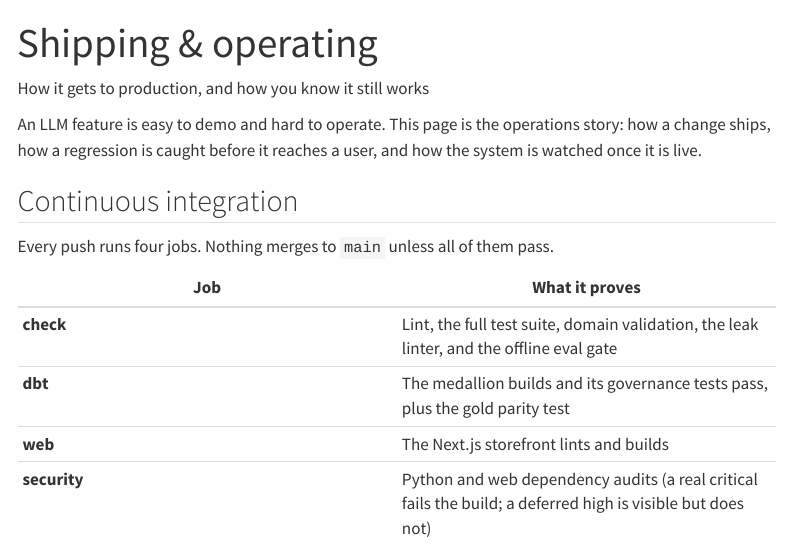
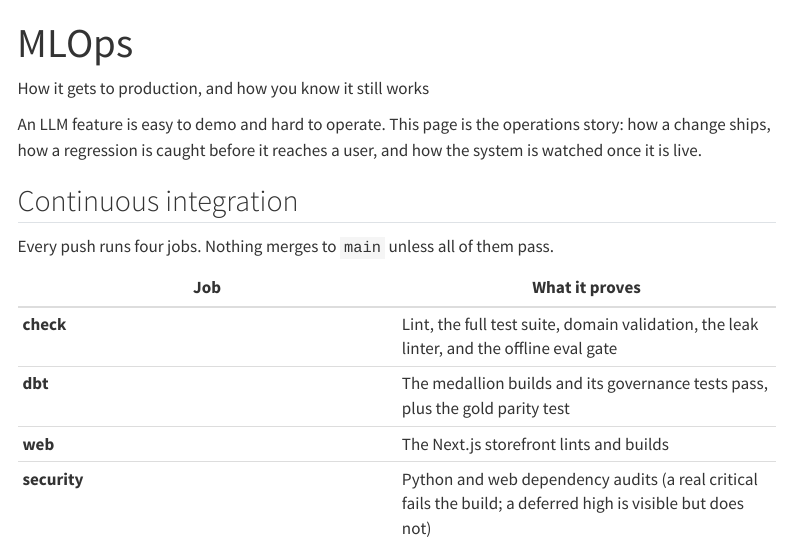
Before and after one commit to hoomanesteki/agentic-rag-knowledge-ai-platform, a Quarto document (showcase/mlops.qmd): the page in a window 1100 px wide, from its top. Rendered offline with R 4.5, knitr and Pandoc in place of Quarto, with nearby package versions; menus at the side of the page are left out.

Commit message:
docs(site): shorten page titles (Data, Experience, MLOps); verify all pages render
- 'The data' -> 'Data', 'The experience' -> 'Experience' (title + nav label).
- 'Shipping & operating' -> 'MLOps' (title + nav 'Shipping & ops' -> 'MLOps').
- Rendered the full site with Quarto 1.8.23: all 10 pages build clean, every mermaid renders,
  and all internal links + anchors validate (the {#what-the-review-found} explicit anchor holds).

```diff
--- a/showcase/_quarto.yml
+++ b/showcase/_quarto.yml
@@ -13,11 +13,11 @@ website:
         href: index.qmd
       - text: "Architecture"
         href: architecture.qmd
-      - text: "The data"
+      - text: "Data"
         href: data.qmd
       - text: "Evaluation"
         href: evaluation.qmd
-      - text: "Shipping & ops"
+      - text: "MLOps"
         href: mlops.qmd
       - text: "Cost"
         href: cost.qmd
@@ -25,7 +25,7 @@ website:
         href: decisions.qmd
       - text: "Reliability"
         href: reliability.qmd
-      - text: "The experience"
+      - text: "Experience"
         href: experience.qmd
       - text: "Try it"
         href: usage.qmd
--- a/showcase/mlops.qmd
+++ b/showcase/mlops.qmd
@@ -1,6 +1,6 @@
 ---
-title: "Shipping & operating"
-pagetitle: "Skein Lite: shipping and operating it"
+title: "MLOps"
+pagetitle: "Skein Lite: MLOps, shipping and operating it"
 ---
 
 ::: {.eyebrow}
```
Also changed, not shown: showcase/data.qmd (+1 -1 lines), showcase/experience.qmd (+1 -1 lines).
